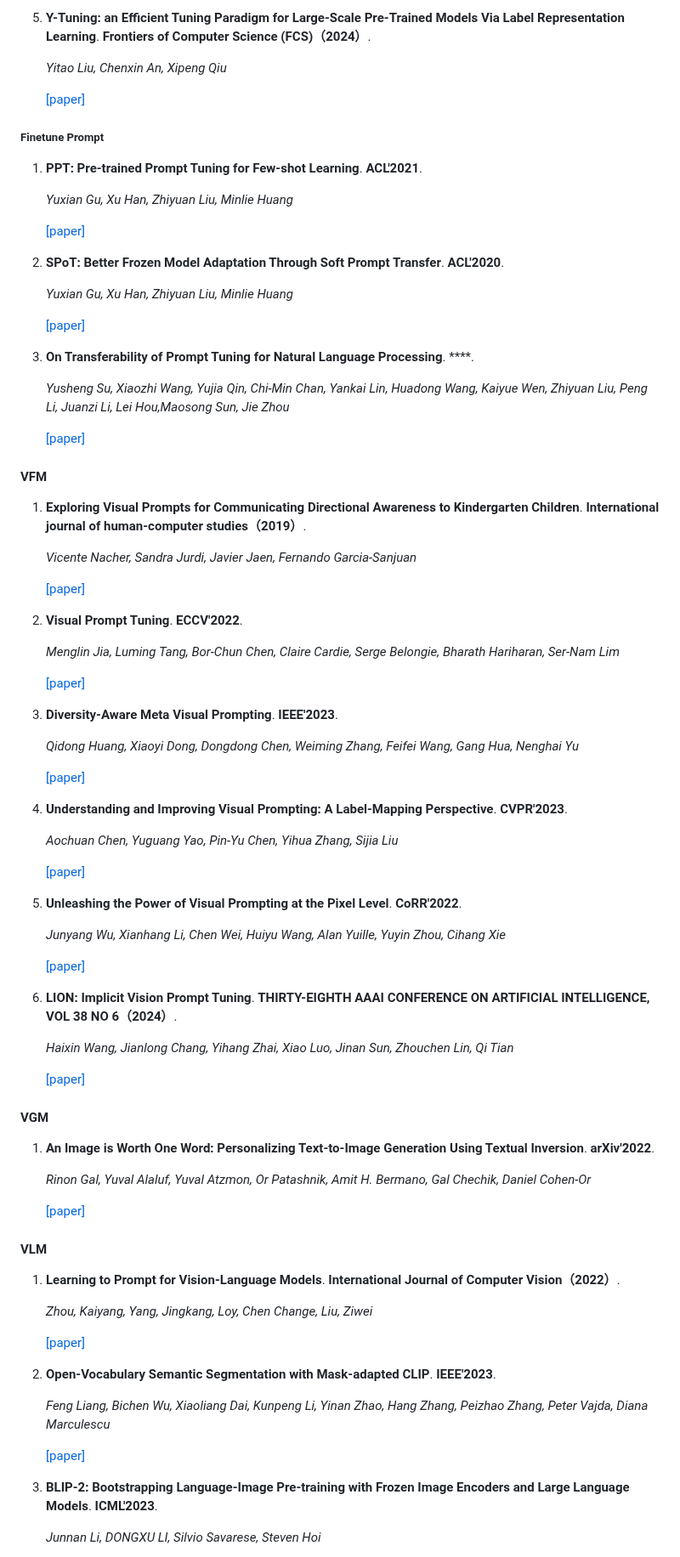
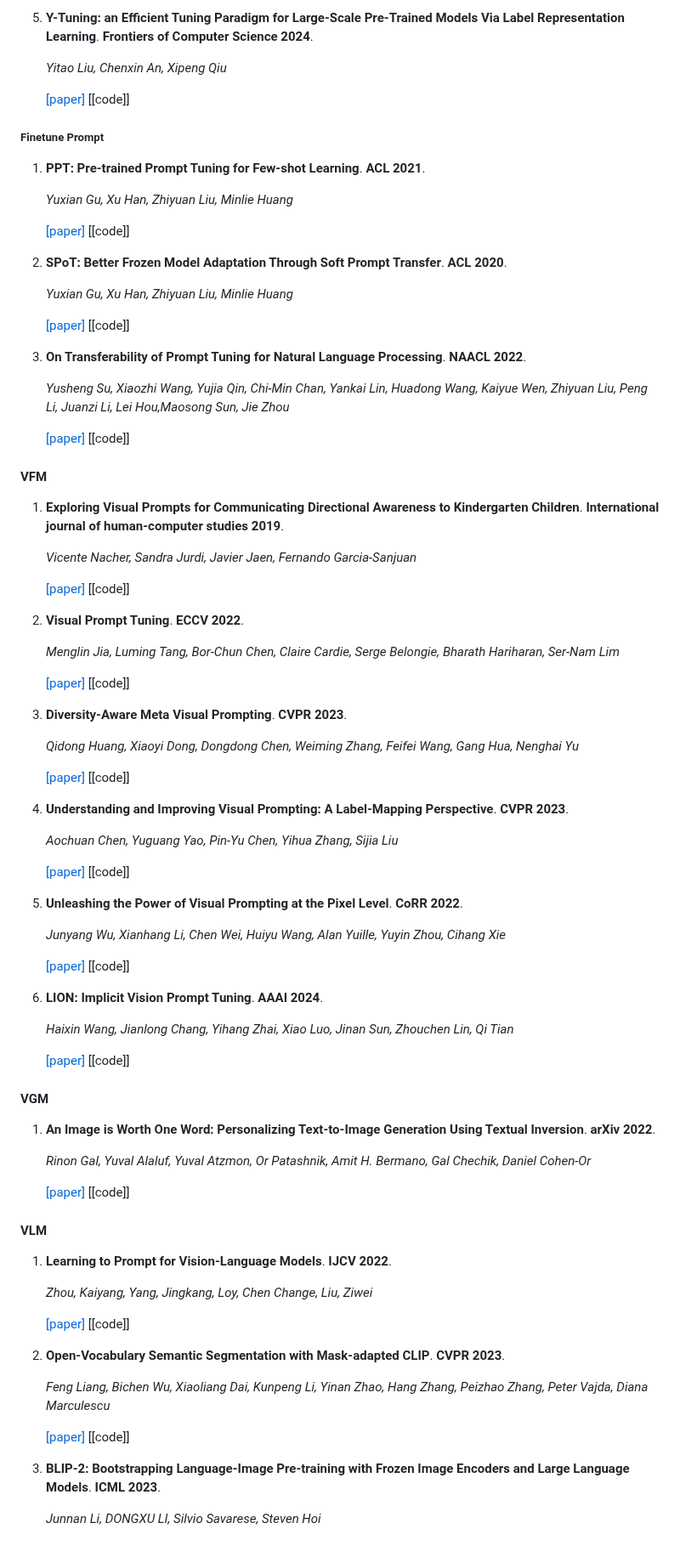
Before and after one commit to zhangdan0602/Awesome-Parameter-Efficient-Fine-Tuning-for-Foundation-Models, a Markdown page: README.md, the part around one of its changes. Shown at 85% size. Drawn GitHub-style.

```diff
--- a/README.md
+++ b/README.md
@@ -398,92 +430,105 @@
 
-5. **Y-Tuning: an Efficient Tuning Paradigm for Large-Scale Pre-Trained Models Via Label Representation Learning**. **Frontiers of Computer Science (FCS)（2024）**.
+5. **Y-Tuning: an Efficient Tuning Paradigm for Large-Scale Pre-Trained Models Via Label Representation Learning**. **Frontiers of Computer Science 2024**.
 
    *Yitao Liu, Chenxin An, Xipeng Qiu*
 
    [[paper]](https://www.aminer.cn/pub/621454535aee126c0f2013ca/y-tuning-an-efficient-tuning-paradigm-for-large-scale-pre-trained-models)
+   [[code]]
 
 ##### Finetune Prompt
 
-1. **PPT: Pre-trained Prompt Tuning for Few-shot Learning**. **ACL'2021**.
+1. **PPT: Pre-trained Prompt Tuning for Few-shot Learning**. **ACL 2021**.
 
    *Yuxian Gu, Xu Han, Zhiyuan Liu, Minlie Huang*
 
    [[paper]](https://www.aminer.cn/pub/635276ab90e50fcafdb24990/ppt-pre-trained-prompt-tuning-for-few-shot-learning)
+   [[code]]
 
-2. **SPoT: Better Frozen Model Adaptation Through Soft Prompt Transfer**. **ACL'2020**.
+2. **SPoT: Better Frozen Model Adaptation Through Soft Prompt Transfer**. **ACL 2020**.
 
    *Yuxian Gu, Xu Han, Zhiyuan Liu, Minlie Huang*
 
    [[paper]](https://www.aminer.cn/pub/616ce5a15244ab9dcbacfc38/spot-better-frozen-model-adaptation-through-soft-prompt-transfer)
+   [[code]]
 
-3. **On Transferability of Prompt Tuning for Natural Language Processing**. ****.
+3. **On Transferability of Prompt Tuning for Natural Language Processing**. **NAACL 2022**.
 
    *Yusheng Su, Xiaozhi Wang, Yujia Qin, Chi-Min Chan, Yankai Lin, Huadong Wang, Kaiyue Wen, Zhiyuan Liu, Peng Li, Juanzi Li, Lei Hou,Maosong Sun, Jie Zhou*
 
    [[paper]](https://www.aminer.cn/pub/6191cfa05244ab9dcb16be43/on-transferability-of-prompt-tuning-for-natural-language-processing)
+   [[code]]
 
 #### VFM
 
-1. **Exploring Visual Prompts for Communicating Directional Awareness to Kindergarten Children**. **International journal of human-computer studies（2019）**.
+1. **Exploring Visual Prompts for Communicating Directional Awareness to Kindergarten Children**. **International journal of human-computer studies 2019**.
 
    *Vicente Nacher, Sandra Jurdi, Javier Jaen, Fernando Garcia-Sanjuan*
 
    [[paper]](https://www.aminer.cn/pub/5cd54e7dced107d4c6eb0eb8/exploring-visual-prompts-for-communicating-directional-awareness-to-kindergarten-children)
+   [[code]]
 
-2. **Visual Prompt Tuning**. **ECCV'2022**.
+2. **Visual Prompt Tuning**. **ECCV 2022**.
 
    *Menglin Jia, Luming Tang, Bor-Chun Chen, Claire Cardie, Serge Belongie, Bharath Hariharan, Ser-Nam Lim*
 
    [[paper]](https://www.aminer.cn/pub/623be1965aee126c0f37aafc/visual-prompt-tuning)
+   [[code]]
 
-3. **Diversity-Aware Meta Visual Prompting**. **IEEE'2023**.
+3. **Diversity-Aware Meta Visual Prompting**. **CVPR 2023**.
 
    *Qidong Huang, Xiaoyi Dong, Dongdong Chen, Weiming Zhang, Feifei Wang, Gang Hua, Nenghai Yu*
 
    [[paper]](https://www.aminer.cn/pub/641137ff90e50fcafd17bffc/diversity-aware-meta-visual-prompting)
+   [[code]]
 
-4. **Understanding and Improving Visual Prompting: A Label-Mapping Perspective**. **CVPR'2023**.
+4. **Understanding and Improving Visual Prompting: A Label-Mapping Perspective**. **CVPR 2023**.
 
    *Aochuan Chen, Yuguang Yao, Pin-Yu Chen, Yihua Zhang, Sijia Liu*
 
    [[paper]](https://www.aminer.cn/pub/637c3dd690e50fcafd77ce05/understanding-and-improving-visual-prompting-a-label-mapping-perspective)
+   [[code]]
 
 
-5. **Unleashing the Power of Visual Prompting at the Pixel Level**. **CoRR'2022**.
+5. **Unleashing the Power of Visual Prompting at the Pixel Level**. **CoRR 2022**.
 
    *Junyang Wu, Xianhang Li, Chen Wei, Huiyu Wang, Alan Yuille, Yuyin Zhou, Cihang Xie*
 
    [[paper]](https://www.aminer.cn/pub/63a2794d90e50fcafd294622/unleashing-the-power-of-visual-prompting-at-the-pixel-level)
+   [[code]]
 
-6. **LION: Implicit Vision Prompt Tuning**. **THIRTY-EIGHTH AAAI CONFERENCE ON ARTIFICIAL INTELLIGENCE, VOL 38 NO 6（2024）**.
+6. **LION: Implicit Vision Prompt Tuning**. **AAAI 2024**.
 
    *Haixin Wang, Jianlong Chang, Yihang Zhai, Xiao Luo, Jinan Sun, Zhouchen Lin, Qi Tian*
 
    [[paper]](https://aminer.cn/pub/6417d04190e50fcafd83e0dc/LION:%20Implicit%20Vision%20Prompt%20Tuning)
+   [[code]]
 
 #### VGM
 
-1. **An Image is Worth One Word: Personalizing Text-to-Image Generation Using Textual Inversion**. **arXiv'2022**.
+1. **An Image is Worth One Word: Personalizing Text-to-Image Generation Using Textual Inversion**. **arXiv 2022**.
 
    *Rinon Gal, Yuval Alaluf, Yuval Atzmon, Or Patashnik, Amit H. Bermano, Gal Chechik, Daniel Cohen-Or*
 
    [[paper]](https://www.aminer.cn/pub/63d7ae8490e50fcafdad2025/an-image-is-worth-one-word-personalizing-text-to-image-generation-using)
+   [[code]]
 
 #### VLM
 
-1. **Learning to Prompt for Vision-Language Models**. **International Journal of Computer Vision（2022）**.
+1. **Learning to Prompt for Vision-Language Models**. **IJCV 2022**.
 
    *Zhou, Kaiyang, Yang, Jingkang, Loy, Chen Change, Liu, Ziwei*
 
    [[paper]](https://www.aminer.cn/pub/613192dd5244ab9dcb9e5af8/learning-to-prompt-for-vision-language-models)
+   [[code]]
 
-2. **Open-Vocabulary Semantic Segmentation with Mask-adapted CLIP**. **IEEE'2023**.
+2. **Open-Vocabulary Semantic Segmentation with Mask-adapted CLIP**. **CVPR 2023**.
 
    *Feng Liang, Bichen Wu, Xiaoliang Dai, Kunpeng Li, Yinan Zhao, Hang Zhang, Peizhao Zhang, Peter Vajda, Diana Marculescu*
 
    [[paper]](https://www.aminer.cn/pub/6344dede90e50fcafd24d0b0/Open-Vocabulary%20Semantic%20Segmentation%20With%20Mask-Adapted%20CLIP)
+   [[code]]
 
-3. **BLIP-2: Bootstrapping Language-Image Pre-training with Frozen Image Encoders and Large Language Models**. **ICML'2023**.
+3. **BLIP-2: Bootstrapping Language-Image Pre-training with Frozen Image Encoders and Large Language Models**. **ICML 2023**.
 
    *Junnan Li, DONGXU LI, Silvio Savarese, Steven Hoi*
 
```
Also changed, not shown: other parts of README.md (+123 -73 lines).
